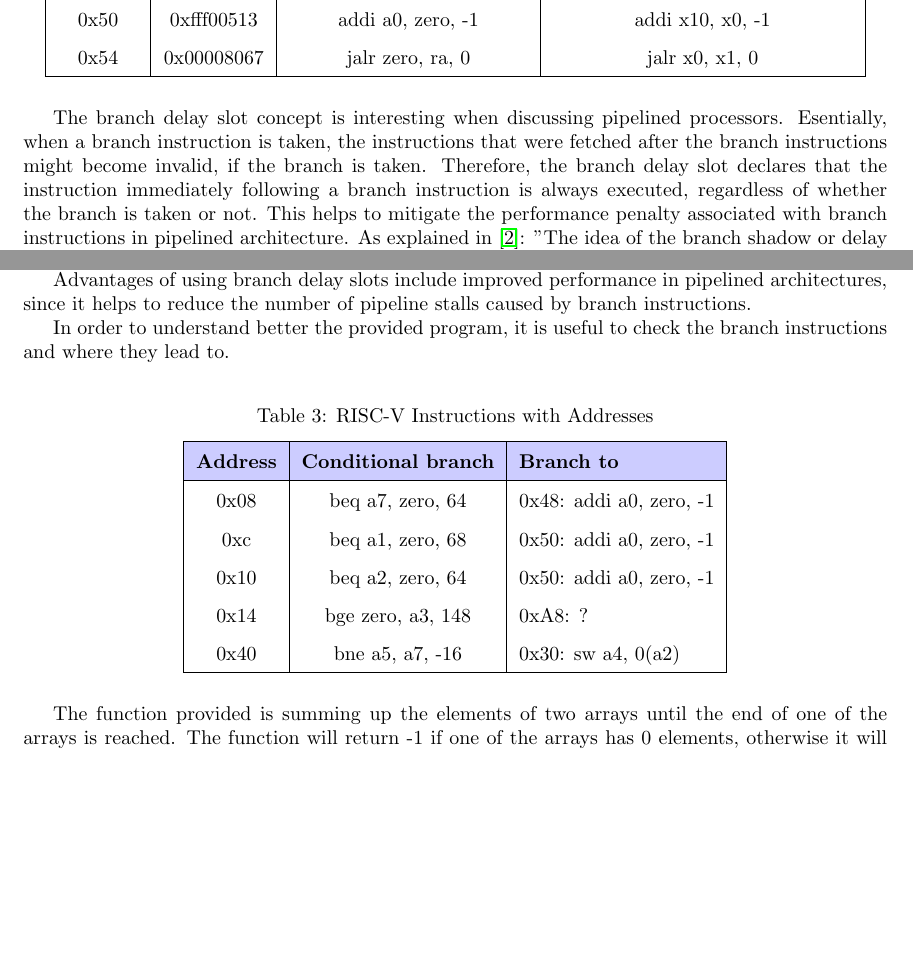
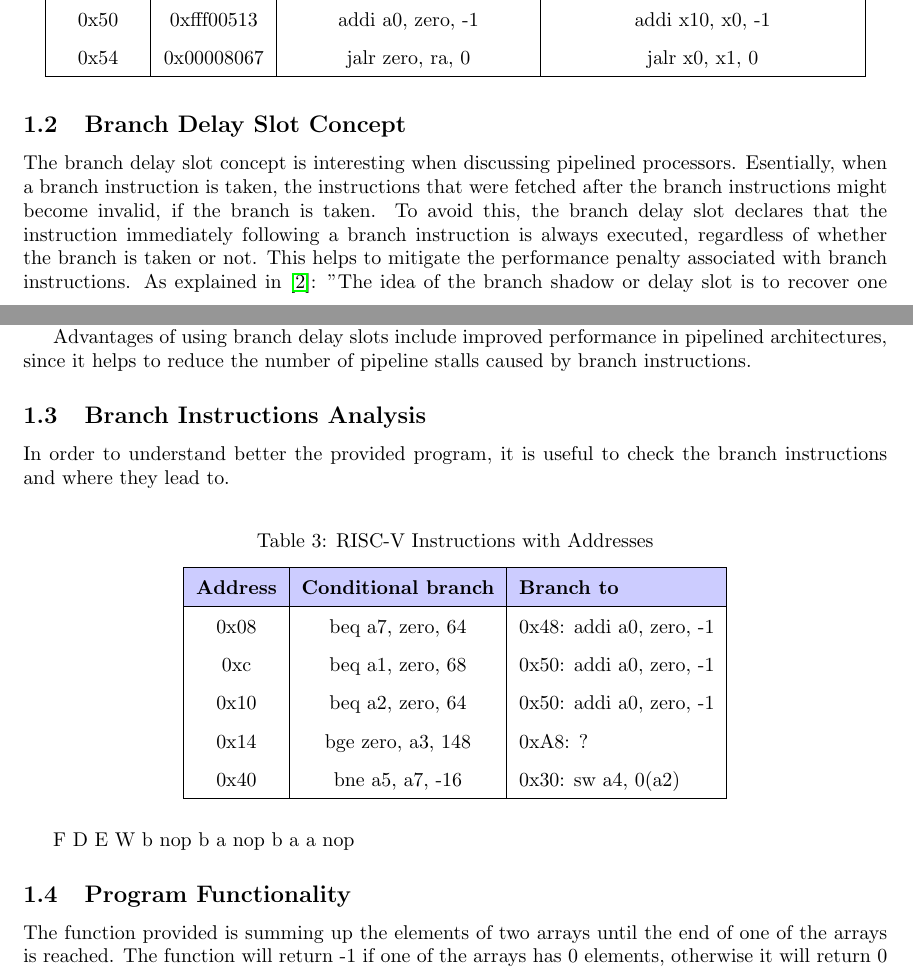
Before and after one commit to marcutudor79/riscv-processor-design, a LaTeX document (main.tex): two parts of pages 2 and 3 of 5, joined at a grey line, cut so that both start at the same text, the shorter picture padded with empty space. Compiled offline with pdfLaTeX.

Commit message:
3-first-part: Add subchapters

```diff
--- a/main.tex
+++ b/main.tex
@@ -108,13 +111,13 @@ a Table 1 is provided in order to give the instruction format, register numbers
 \end{tabular}
 \end{table}
 
-
+\subsection{Branch Delay Slot Concept}
 The branch delay slot concept is interesting when discussing pipelined processors. Esentially, when
 a branch instruction is taken, the instructions that were fetched after the branch instructions might
-become invalid, if the branch is taken. Therefore, the branch delay slot declares that the instruction
+become invalid, if the branch is taken. To avoid this, the branch delay slot declares that the instruction
 immediately following a branch instruction is always executed, regardless of whether the branch is taken
-or not. This helps to mitigate the performance penalty associated with branch instructions in pipelined
-architecture. As explained in \cite{Stack-overflow-branch-delay}: "The idea of the branch shadow or delay slot is to recover one of those clocks. If you declare that
+or not. This helps to mitigate the performance penalty associated with branch instructions.
+As explained in \cite{Stack-overflow-branch-delay}: "The idea of the branch shadow or delay slot is to recover one of those clocks. If you declare that
 the instruction after a branch is always executed then when a branch is taken the instruction in
 the decode slot also gets executed, the instruction in the fetch slot is discarded and you have one
 hole of time not two. So instead of execute, empty, empty, execute, execute you now have execute,
@@ -129,6 +132,7 @@ deffered until the delay slot instruction is executed.
 Advantages of using branch delay slots include improved performance in pipelined architectures, since
 it helps to reduce the number of pipeline stalls caused by branch instructions.
 
+\subsection{Branch Instructions Analysis}
 In order to understand better the provided program, it is useful to check the branch instructions and
 where they lead to.
 
@@ -154,6 +158,13 @@ where they lead to.
 \end{tabular}
 \end{table}
 
+F D E W
+b
+nop b
+a nop b
+a a nop
+\subsection{Program Functionality}
+
 The function provided is summing up the elements of two arrays until the end of one of the arrays is
 reached. The function will return -1 if one of the arrays has 0 elements, otherwise it will return
 0 upon successful completion.
```
Also changed, not shown: main.pdf, main.tex (5 more changed lines).
